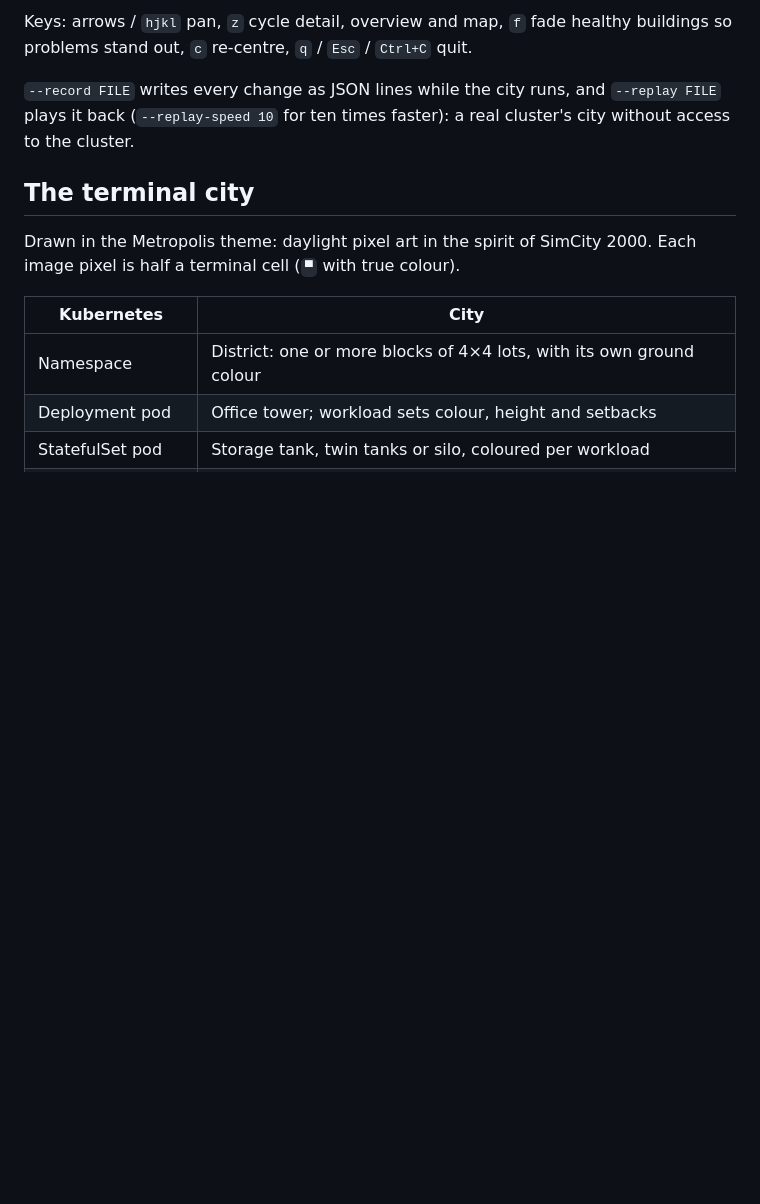
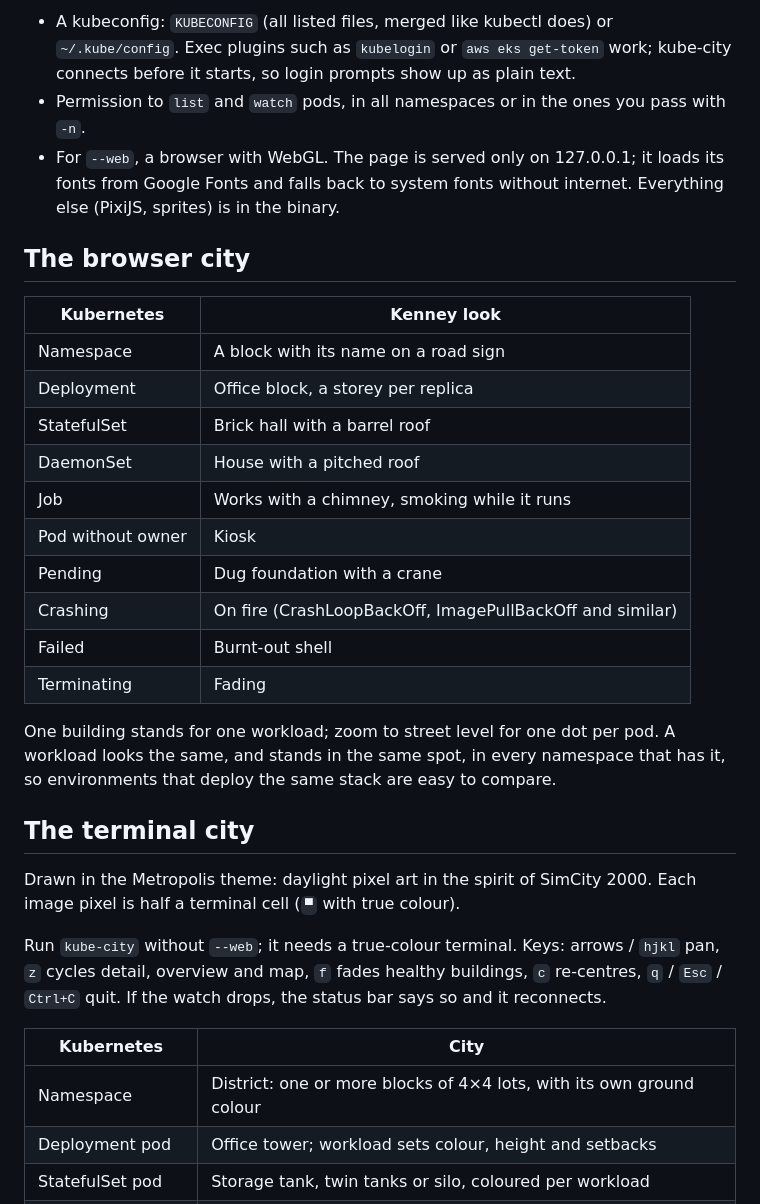
Before and after one commit to braveadmin/kube-city, a Markdown page: README.md, the part around one of its changes. Rendered like a GitHub page; blank space fills up the shorter version.

```diff
--- a/README.md
+++ b/README.md
@@ -45,16 +70,43 @@ pods deleted in the meantime disappear once it has relisted.
 
-Keys: arrows / `hjkl` pan, `z` cycle detail, overview and map, `f` fade
-healthy buildings so problems stand out, `c` re-centre, `q` / `Esc` /
-`Ctrl+C` quit.
+- A kubeconfig: `KUBECONFIG` (all listed files, merged like kubectl does) or
+  `~/.kube/config`. Exec plugins such as `kubelogin` or `aws eks get-token`
+  work; kube-city connects before it starts, so login prompts show up as
+  plain text.
+- Permission to `list` and `watch` pods, in all namespaces or in the ones
+  you pass with `-n`.
+- For `--web`, a browser with WebGL. The page is served only on 127.0.0.1;
+  it loads its fonts from Google Fonts and falls back to system fonts
+  without internet. Everything else (PixiJS, sprites) is in the binary.
 
-`--record FILE` writes every change as JSON lines while the city runs, and
-`--replay FILE` plays it back (`--replay-speed 10` for ten times faster): a
-real cluster's city without access to the cluster.
+## The browser city
+
+| Kubernetes        | Kenney look                                  |
+|-------------------|----------------------------------------------|
+| Namespace         | A block with its name on a road sign         |
+| Deployment        | Office block, a storey per replica           |
+| StatefulSet       | Brick hall with a barrel roof                |
+| DaemonSet         | House with a pitched roof                    |
+| Job               | Works with a chimney, smoking while it runs  |
+| Pod without owner | Kiosk                                        |
+| Pending           | Dug foundation with a crane                  |
+| Crashing          | On fire (CrashLoopBackOff, ImagePullBackOff and similar) |
+| Failed            | Burnt-out shell                              |
+| Terminating       | Fading                                       |
+
+One building stands for one workload; zoom to street level for one dot per
+pod. A workload looks the same, and stands in the same spot, in every
+namespace that has it, so environments that deploy the same stack are easy
+to compare.
 
 ## The terminal city
 
 Drawn in the Metropolis theme: daylight pixel art in the spirit of SimCity
 2000. Each image pixel is half a terminal cell (`▀` with true colour).
+
+Run `kube-city` without `--web`; it needs a true-colour terminal. Keys:
+arrows / `hjkl` pan, `z` cycles detail, overview and map, `f` fades healthy
+buildings, `c` re-centres, `q` / `Esc` / `Ctrl+C` quit. If the watch drops,
+the status bar says so and it reconnects.
 
 | Kubernetes          | City                                                       |
 |---------------------|------------------------------------------------------------|
```
Also changed, not shown: other parts of README.md (+83 -33 lines), docs/screenshot.png (added).
